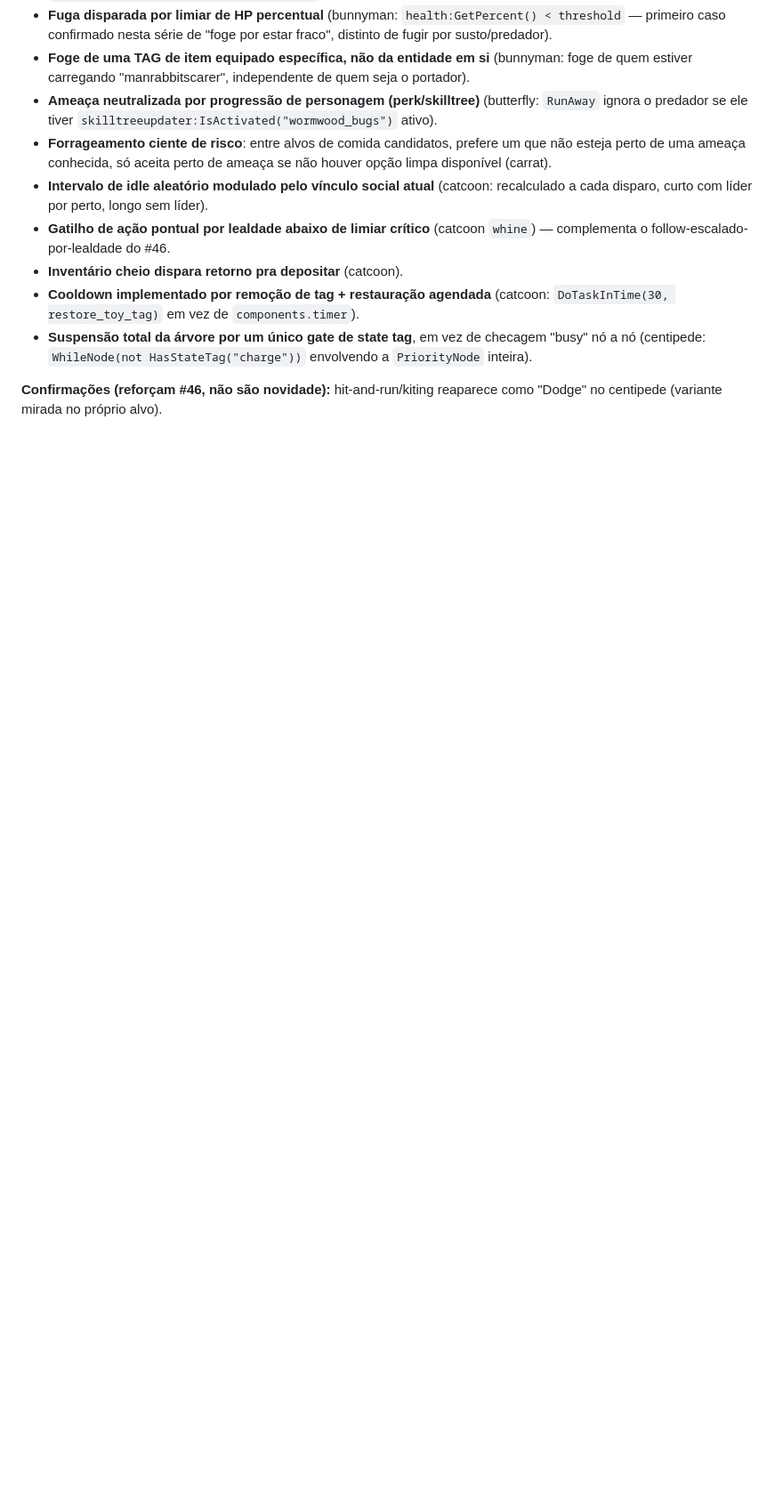
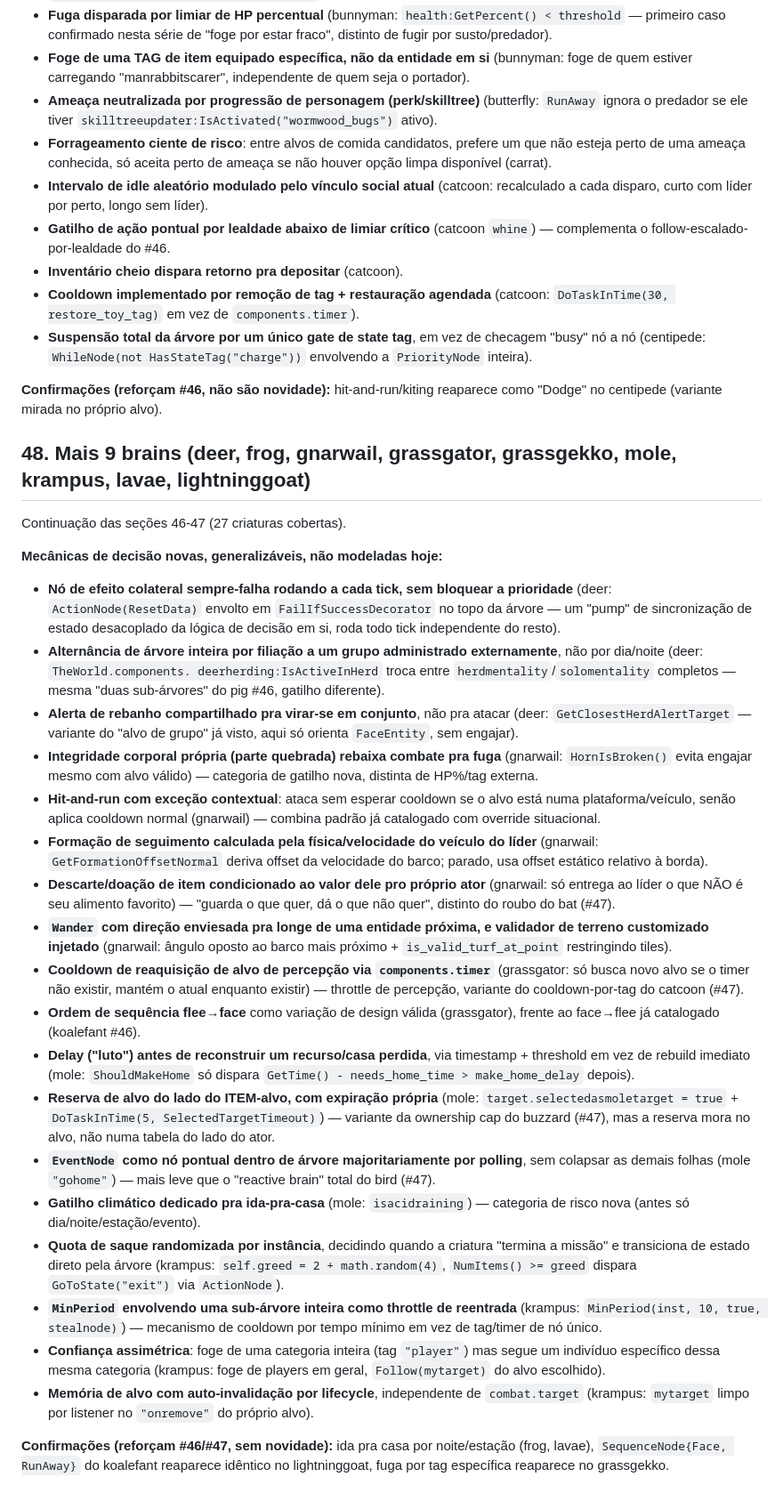
Before and after one commit to wrongcolor/Don-t-Starve-MG, a Markdown page: docs/dst-knowledge/patterns.md, the part around the change. Shown at 89% size. Drawn GitHub-style; blank space fills up the shorter version.

Commit message:
Study 9 more creature brains (deer, frog, gnarwail, grassgator, grassgekko, mole, krampus, lavae, lightninggoat)
New pattern #48: an always-fail decorator running a per-tick side
effect at tree root, herd-membership-driven whole-tree switching,
shared herd alert without engaging, body-damage-driven combat
downgrade, contextual hit-and-run exceptions, vehicle-physics-derived
follow formation, self-interest-conditioned item donation, biased
wander direction with custom terrain validation, timer-based
perception-target cooldown, flee-then-face sequencing, grief-delay
before rebuilding a lost home, target-side reservation with its own
expiry, event nodes inside polling trees, weather-triggered homing,
per-instance randomized loot quotas driving state transitions,
MinPeriod as a whole-subtree throttle, and asymmetric trust (flee a
category, follow one individual within it).

```diff
--- a/docs/dst-knowledge/patterns.md
+++ b/docs/dst-knowledge/patterns.md
@@ -1951,3 +1951,74 @@ evento `"rollattack"`/`CHARGE_RANGE` já identificado na stategraph (#39).
 
 **Confirmações (reforçam #46, não são novidade):** hit-and-run/kiting
 reaparece como "Dodge" no centipede (variante mirada no próprio alvo).
+
+## 48. Mais 9 brains (deer, frog, gnarwail, grassgator, grassgekko, mole, krampus, lavae, lightninggoat)
+
+Continuação das seções 46-47 (27 criaturas cobertas).
+
+**Mecânicas de decisão novas, generalizáveis, não modeladas hoje:**
+
+- **Nó de efeito colateral sempre-falha rodando a cada tick, sem bloquear
+  a prioridade** (deer: `ActionNode(ResetData)` envolto em
+  `FailIfSuccessDecorator` no topo da árvore — um "pump" de sincronização
+  de estado desacoplado da lógica de decisão em si, roda todo tick
+  independente do resto).
+- **Alternância de árvore inteira por filiação a um grupo administrado
+  externamente**, não por dia/noite (deer: `TheWorld.components.
+  deerherding:IsActiveInHerd` troca entre `herdmentality`/`solomentality`
+  completos — mesma "duas sub-árvores" do pig #46, gatilho diferente).
+- **Alerta de rebanho compartilhado pra virar-se em conjunto**, não pra
+  atacar (deer: `GetClosestHerdAlertTarget` — variante do "alvo de grupo"
+  já visto, aqui só orienta `FaceEntity`, sem engajar).
+- **Integridade corporal própria (parte quebrada) rebaixa combate pra
+  fuga** (gnarwail: `HornIsBroken()` evita engajar mesmo com alvo válido)
+  — categoria de gatilho nova, distinta de HP%/tag externa.
+- **Hit-and-run com exceção contextual**: ataca sem esperar cooldown se o
+  alvo está numa plataforma/veículo, senão aplica cooldown normal
+  (gnarwail) — combina padrão já catalogado com override situacional.
+- **Formação de seguimento calculada pela física/velocidade do veículo do
+  líder** (gnarwail: `GetFormationOffsetNormal` deriva offset da
+  velocidade do barco; parado, usa offset estático relativo à borda).
+- **Descarte/doação de item condicionado ao valor dele pro próprio ator**
+  (gnarwail: só entrega ao líder o que NÃO é seu alimento favorito) —
+  "guarda o que quer, dá o que não quer", distinto do roubo do bat (#47).
+- **`Wander` com direção enviesada pra longe de uma entidade próxima, e
+  validador de terreno customizado injetado** (gnarwail: ângulo oposto ao
+  barco mais próximo + `is_valid_turf_at_point` restringindo tiles).
+- **Cooldown de reaquisição de alvo de percepção via `components.timer`**
+  (grassgator: só busca novo alvo se o timer não existir, mantém o atual
+  enquanto existir) — throttle de percepção, variante do cooldown-por-tag
+  do catcoon (#47).
+- **Ordem de sequência flee→face** como variação de design válida
+  (grassgator), frente ao face→flee já catalogado (koalefant #46).
+- **Delay ("luto") antes de reconstruir um recurso/casa perdida**, via
+  timestamp + threshold em vez de rebuild imediato (mole: `ShouldMakeHome`
+  só dispara `GetTime() - needs_home_time > make_home_delay` depois).
+- **Reserva de alvo do lado do ITEM-alvo, com expiração própria**
+  (mole: `target.selectedasmoletarget = true` + `DoTaskInTime(5,
+  SelectedTargetTimeout)`) — variante da ownership cap do buzzard (#47),
+  mas a reserva mora no alvo, não numa tabela do lado do ator.
+- **`EventNode` como nó pontual dentro de árvore majoritariamente por
+  polling**, sem colapsar as demais folhas (mole `"gohome"`) — mais leve
+  que o "reactive brain" total do bird (#47).
+- **Gatilho climático dedicado pra ida-pra-casa** (mole: `isacidraining`)
+  — categoria de risco nova (antes só dia/noite/estação/evento).
+- **Quota de saque randomizada por instância**, decidindo quando a
+  criatura "termina a missão" e transiciona de estado direto pela árvore
+  (krampus: `self.greed = 2 + math.random(4)`, `NumItems() >= greed`
+  dispara `GoToState("exit")` via `ActionNode`).
+- **`MinPeriod` envolvendo uma sub-árvore inteira como throttle de
+  reentrada** (krampus: `MinPeriod(inst, 10, true, stealnode)`) — mecanismo
+  de cooldown por tempo mínimo em vez de tag/timer de nó único.
+- **Confiança assimétrica**: foge de uma categoria inteira (tag
+  `"player"`) mas segue um indivíduo específico dessa mesma categoria
+  (krampus: foge de players em geral, `Follow(mytarget)` do alvo
+  escolhido).
+- **Memória de alvo com auto-invalidação por lifecycle**, independente de
+  `combat.target` (krampus: `mytarget` limpo por listener no `"onremove"`
+  do próprio alvo).
+
+**Confirmações (reforçam #46/#47, sem novidade):** ida pra casa por
+noite/estação (frog, lavae), `SequenceNode{Face, RunAway}` do koalefant
+reaparece idêntico no lightninggoat, fuga por tag específica reaparece no
+grassgekko.
```
